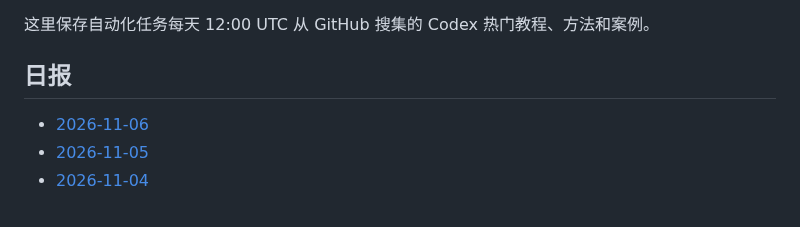
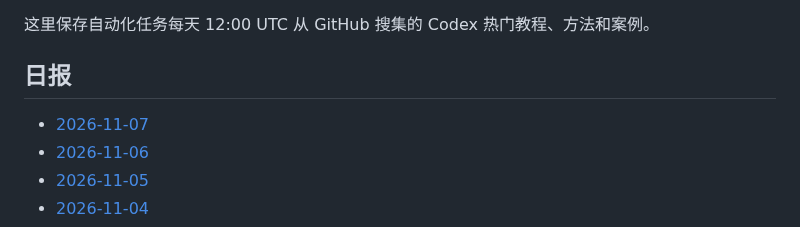
Before and after one commit to thats-ok-apple/test-for-Codex, a Markdown page: codex-github-digest/digests/README.md, the part around the change. Drawn GitHub-style.

Commit message:
chore: update codex github digest

```diff
--- a/codex-github-digest/digests/README.md
+++ b/codex-github-digest/digests/README.md
@@ -4,6 +4,7 @@
 
 ## 日报
 
+- [2026-11-07](2026-11-07.md)
 - [2026-11-06](2026-11-06.md)
 - [2026-11-05](2026-11-05.md)
 - [2026-11-04](2026-11-04.md)
```
Also changed, not shown: codex-github-digest/digests/2026-11-07.md (added, +86 -0 lines).
